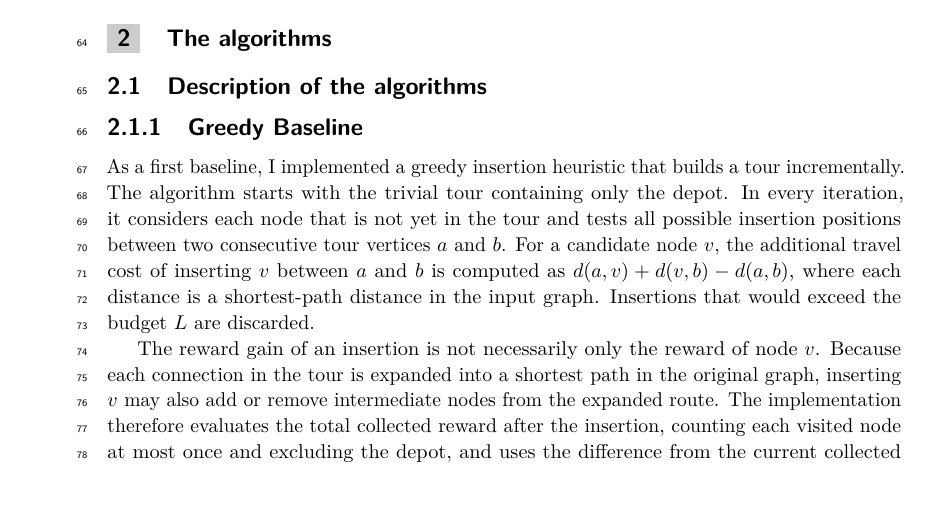
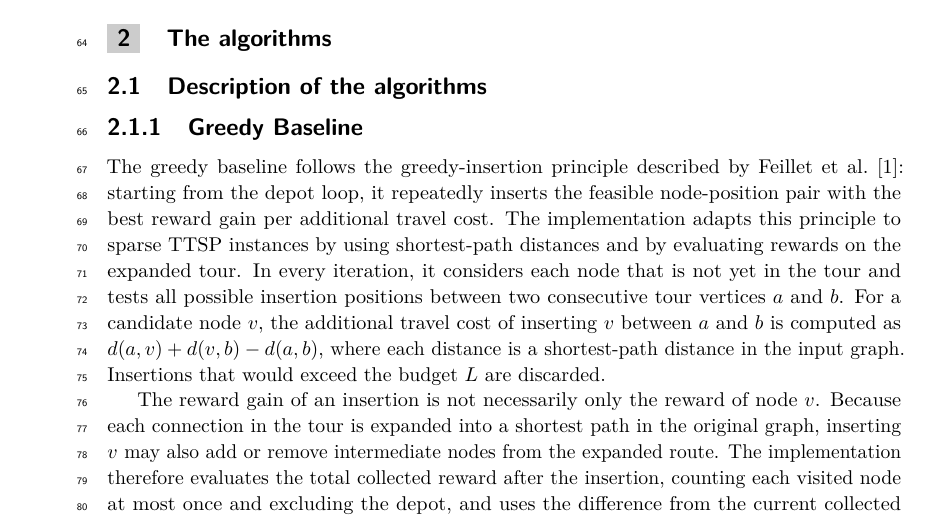
Before and after one commit to Hereugo/bep-thesis, a LaTeX paper (ALGO-portfolio.tex): part of page 12 of 17, cut so that both start at the same text, the shorter picture padded with empty space. Compiled offline with pdfLaTeX.

Commit message:
Clarify greedy baseline attribution

```diff
--- a/ALGO-portfolio.tex
+++ b/ALGO-portfolio.tex
@@ -565,9 +565,12 @@ In particular, this thesis makes the following contributions:
 % of the expanded route, including the return to the depot, is at most the
 % budget~$L$.
 
-As a first baseline, I implemented a greedy insertion heuristic that builds a
-tour incrementally. The algorithm starts with the trivial tour containing only
-the depot. In every iteration, it considers each node that is not yet in the
+The greedy baseline follows the greedy-insertion principle described by
+Feillet et al.~\cite{feillet2005traveling}: starting from the depot loop, it
+repeatedly inserts the feasible node-position pair with the best reward gain per
+additional travel cost. The implementation adapts this principle to sparse TTSP
+instances by using shortest-path distances and by evaluating rewards on the
+expanded tour. In every iteration, it considers each node that is not yet in the
 tour and tests all possible insertion positions between two consecutive tour
 vertices $a$ and $b$. For a candidate node $v$, the additional travel cost of
 inserting $v$ between $a$ and $b$ is computed as
```
